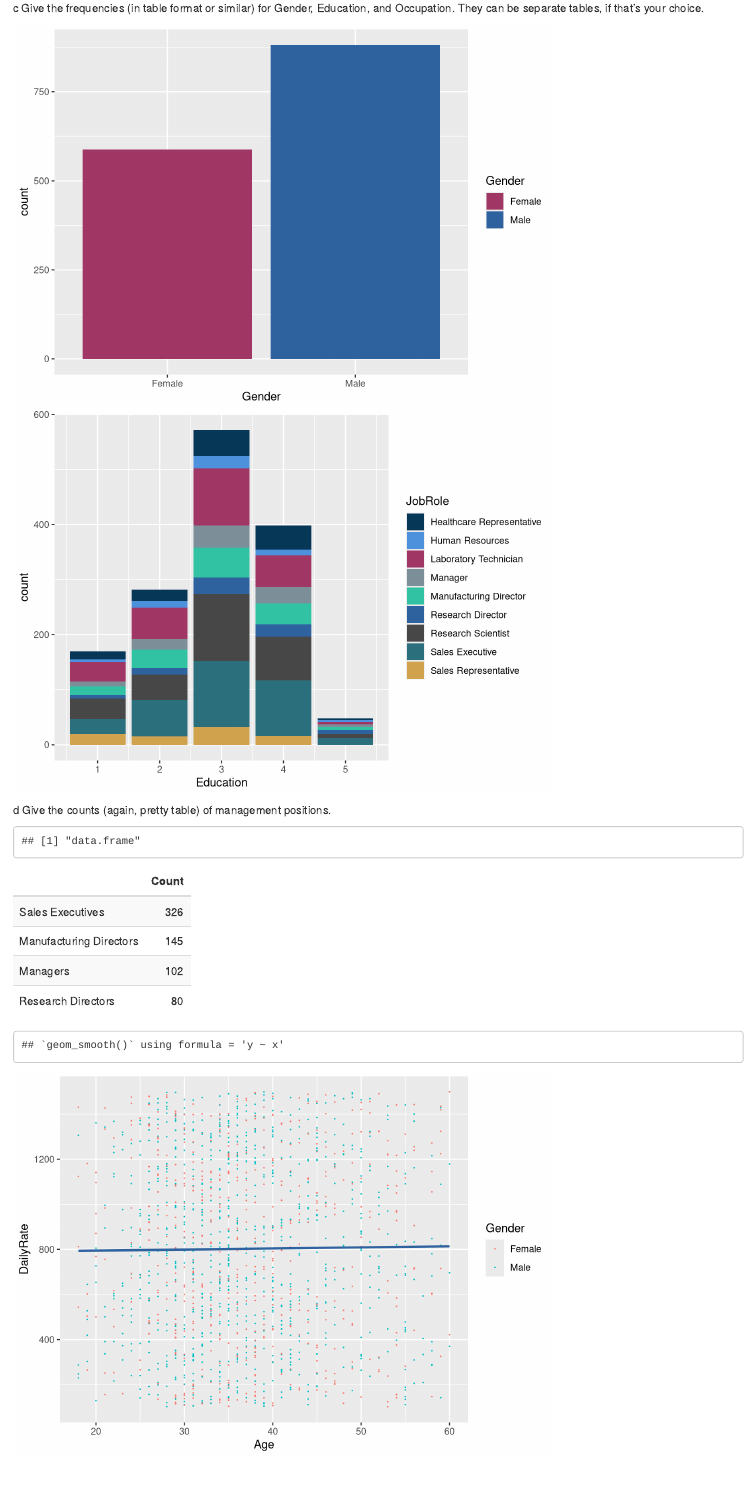
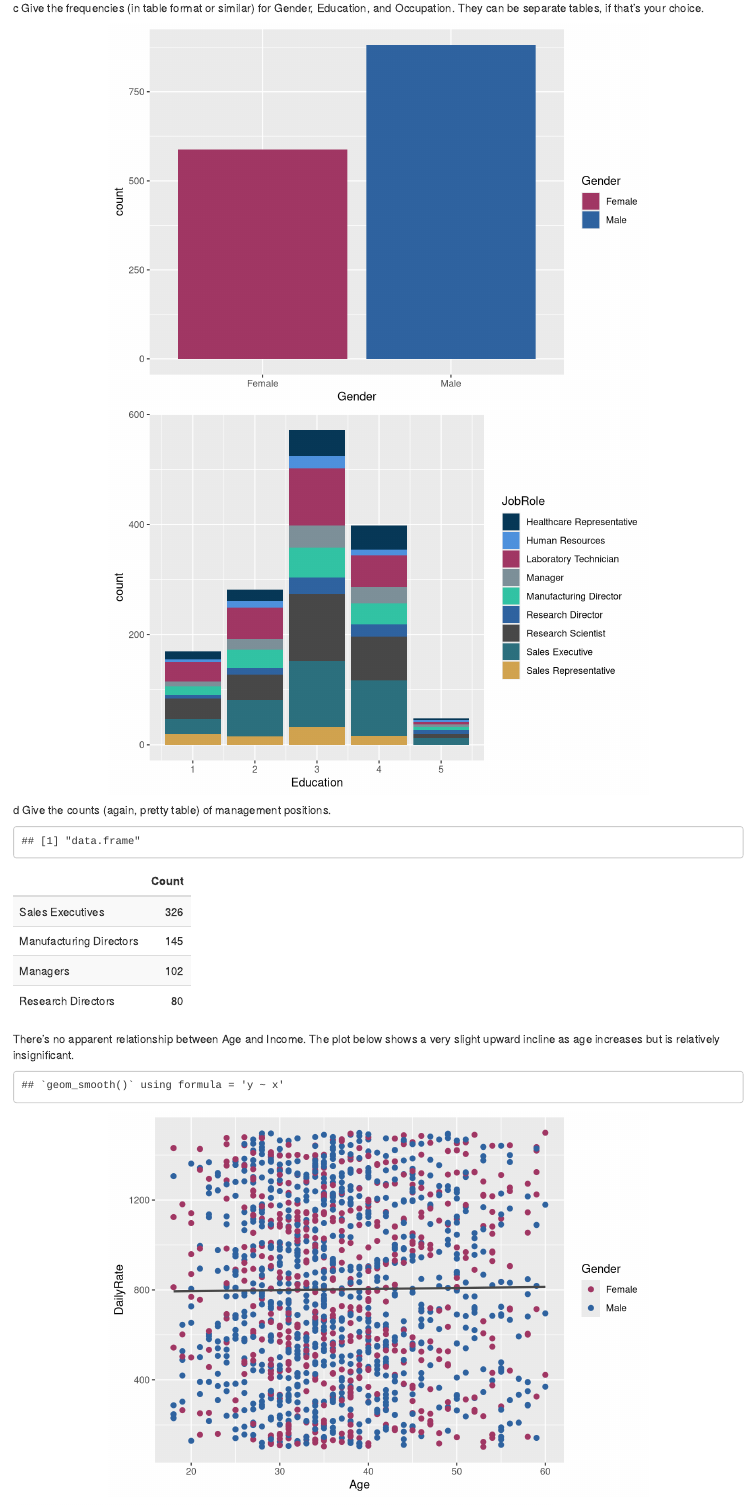
Before and after one commit to davxdan/DDS-Analytics, an R Markdown document (DDSAnalytics.rmd): the page in a window 1100 px wide, from 2730 px down. Rendered offline with R 4.5, knitr and Pandoc, with nearby package versions.

Commit message:
Almost there

````diff
--- a/DDSAnalytics.rmd
+++ b/DDSAnalytics.rmd
@@ -151,7 +147,7 @@ ggplot(CaseStudy2_data, aes(x=NumCompaniesWorked,fill = EmployeeStatus))+
   scale_fill_manual(values=c("#2F63A0","#7D9099"))
 ```
 c	Give the frequencies (in table format or similar) for Gender, Education, and Occupation.  They can be separate tables, if that’s your choice.
-```{r}
+```{r,fig.align='center'}
 #Gender Frequency
 ggplot(CaseStudy2_data, aes(x=Gender,  fill=Gender)) +geom_bar(stat = "count") +
   scale_fill_manual(values=c("#A13764","#2F63A0"))
@@ -202,14 +198,15 @@ class(Management)
 kable(Management, "html") %>%
 kable_styling(bootstrap_options = "striped", full_width = F,position = "left")
 ```
-
-```{r}
+There's no apparent relationship between Age and Income. The plot below shows a very slight upward incline as age increases but is relatively insignificant.
+```{r,fig.align='center'}
 #referenced http://www.sthda.com/english/wiki/ggplot2-scatter-plots-quick-start-guide-r-software-and-data-visualization
 
 #Is there a relationship between Age and Income?  Create a scatterplot and make an assessment of whether there is a relationship. Color each dot by gender
 ggplot(CaseStudy2_data, aes(x=Age, y=DailyRate, color=Gender)) +
-   geom_point(size=.05)+
-  geom_smooth(method = lm, color="#2F63A0", se=FALSE)
+   geom_point(size=2)+
+  scale_color_manual(values = c("#A13764","#2F63A0"))+
+  geom_smooth(method = lm, color="#484848",lwd = 1, se=FALSE)
 
 ```
 ```{r}
````
Also changed, not shown: DDSAnalytics.html, DDSAnalytics.md, DDSAnalytics_files/figure-html/unnamed-chunk-10-1.png, DDSAnalytics_files/figure-html/unnamed-chunk-11-1.png, DDSAnalytics_files/figure-html/unnamed-chunk-4-1.png, DDSAnalytics_files/figure-html/unnamed-chunk-7-1.png, DDSAnalytics_files/figure-html/unnamed-chunk-7-2.png, DDSAnalytics_files/figure-html/unnamed-chunk-8-1.png, DDSAnalytics_files/figure-html/unnamed-chunk-8-2.png, DDSAnalytics.rmd (4 more changed lines).
